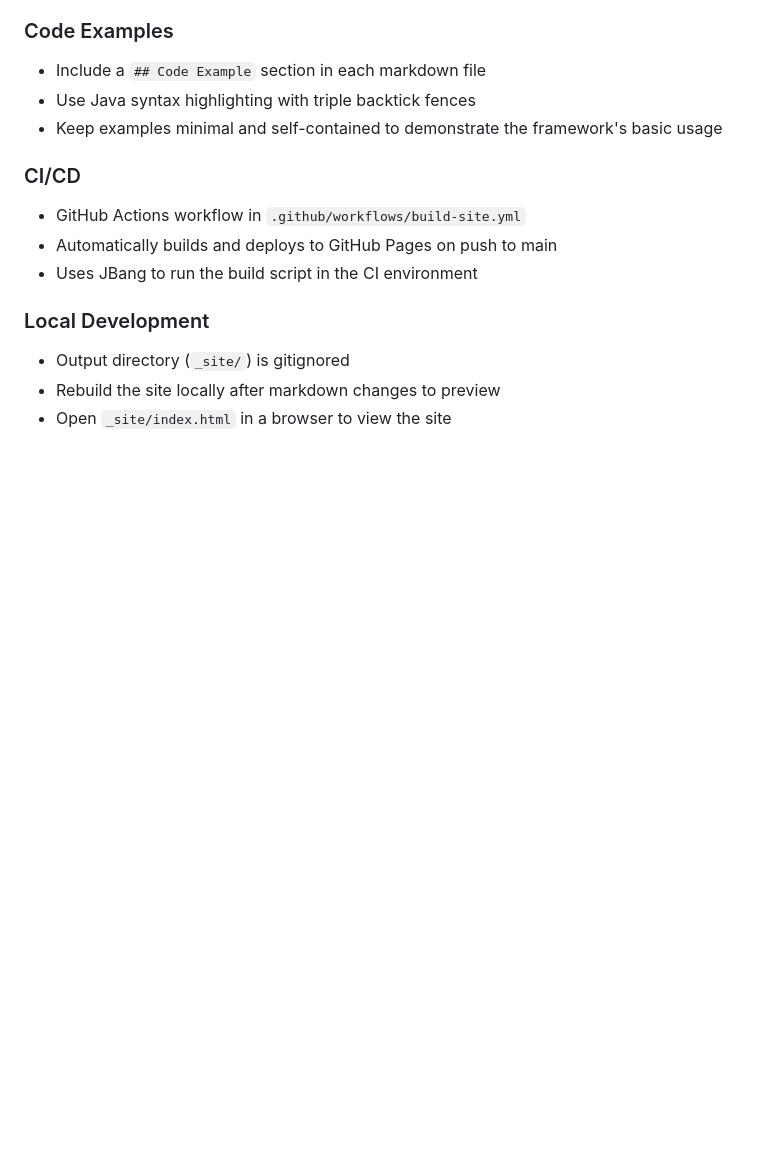
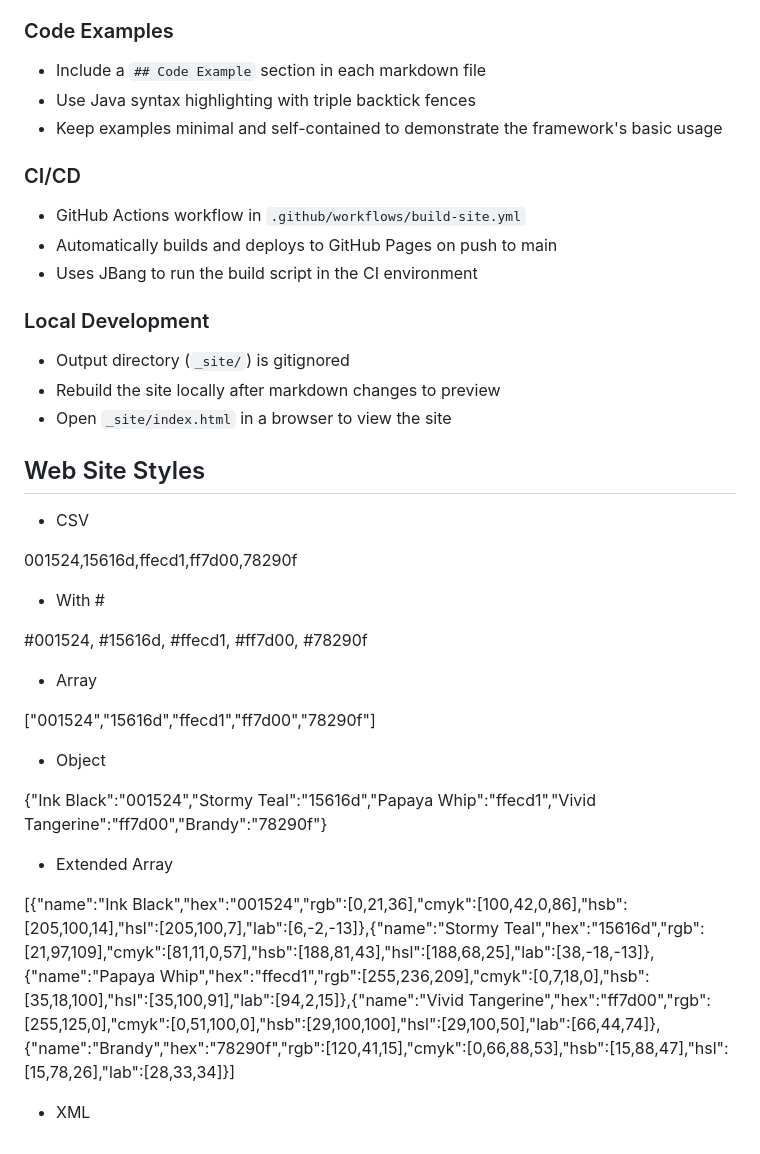
Before and after one commit to teggr/java-ui-the-complete-guide, a Markdown page: .github/copilot-instructions.md, the part around the change. Rendered like a GitHub page; blank space fills up the shorter version.

```diff
--- a/.github/copilot-instructions.md
+++ b/.github/copilot-instructions.md
@@ -75,3 +75,35 @@ The front matter schema:
 - Output directory (`_site/`) is gitignored
 - Rebuild the site locally after markdown changes to preview
 - Open `_site/index.html` in a browser to view the site
+
+## Web Site Styles
+
+- CSV
+
+001524,15616d,ffecd1,ff7d00,78290f
+
+- With #
+
+#001524, #15616d, #ffecd1, #ff7d00, #78290f
+
+- Array
+
+["001524","15616d","ffecd1","ff7d00","78290f"]
+
+- Object
+
+{"Ink Black":"001524","Stormy Teal":"15616d","Papaya Whip":"ffecd1","Vivid Tangerine":"ff7d00","Brandy":"78290f"}
+
+- Extended Array
+
+[{"name":"Ink Black","hex":"001524","rgb":[0,21,36],"cmyk":[100,42,0,86],"hsb":[205,100,14],"hsl":[205,100,7],"lab":[6,-2,-13]},{"name":"Stormy Teal","hex":"15616d","rgb":[21,97,109],"cmyk":[81,11,0,57],"hsb":[188,81,43],"hsl":[188,68,25],"lab":[38,-18,-13]},{"name":"Papaya Whip","hex":"ffecd1","rgb":[255,236,209],"cmyk":[0,7,18,0],"hsb":[35,18,100],"hsl":[35,100,91],"lab":[94,2,15]},{"name":"Vivid Tangerine","hex":"ff7d00","rgb":[255,125,0],"cmyk":[0,51,100,0],"hsb":[29,100,100],"hsl":[29,100,50],"lab":[66,44,74]},{"name":"Brandy","hex":"78290f","rgb":[120,41,15],"cmyk":[0,66,88,53],"hsb":[15,88,47],"hsl":[15,78,26],"lab":[28,33,34]}]
+
+- XML
+
+<palette>
+  <color name="Ink Black" hex="001524" r="0" g="21" b="36" />
+  <color name="Stormy Teal" hex="15616d" r="21" g="97" b="109" />
+  <color name="Papaya Whip" hex="ffecd1" r="255" g="236" b="209" />
+  <color name="Vivid Tangerine" hex="ff7d00" r="255" g="125" b="0" />
+  <color name="Brandy" hex="78290f" r="120" g="41" b="15" />
+</palette>
```
